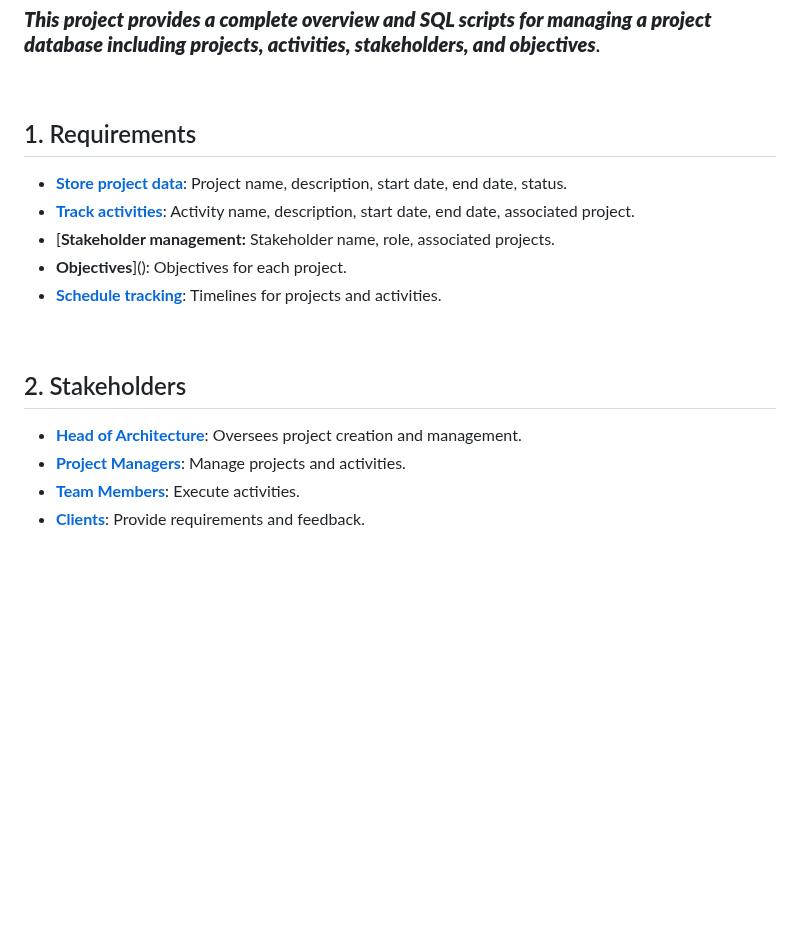
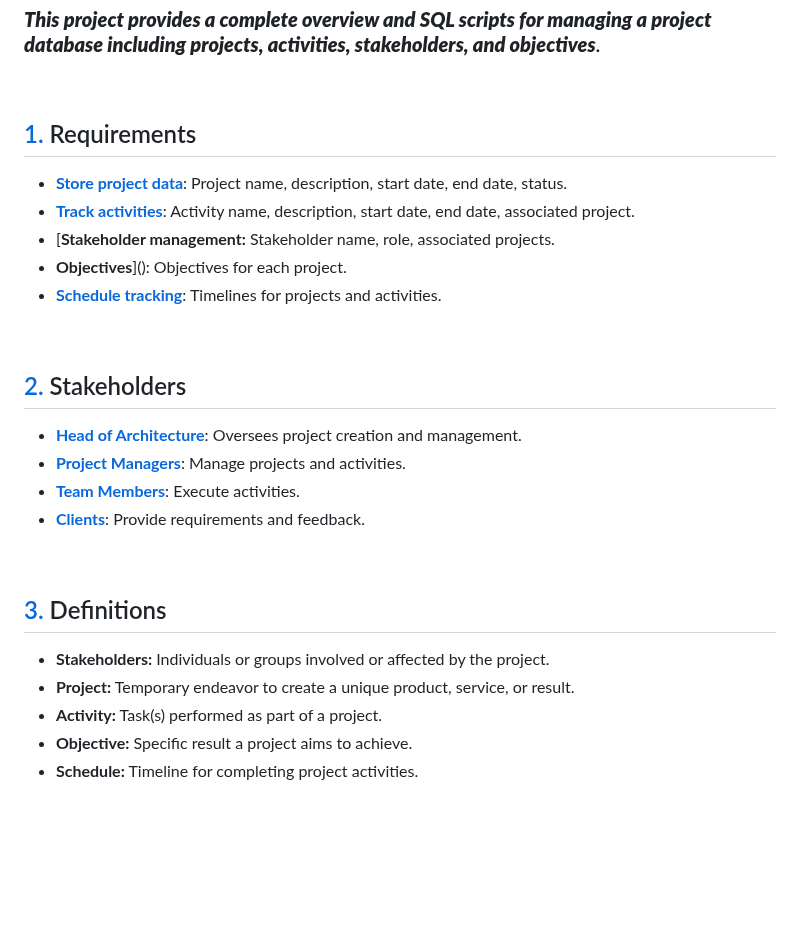
Before and after one commit to Mindful-AI-Assistants/No-SQL, a Markdown page: README.md, the part around the change. GitHub-like rendering; blank space fills up the shorter version.

Commit message:
Update README.md
Signed-off-by: Fabiana 🚀  Campanari <113218619+FabianaCampanari@users.noreply.github.com>

```diff
--- a/README.md
+++ b/README.md
@@ -293,7 +293,7 @@ db.usuarios.deleteOne({ name: "Carlos Lima" });
 
 <br>
 
-## 1. Requirements
+## [1.]() Requirements
 
 - [**Store project data**](): Project name, description, start date, end date, status.
 - [**Track activities**](): Activity name, description, start date, end date, associated project.
@@ -303,7 +303,7 @@ db.usuarios.deleteOne({ name: "Carlos Lima" });
 
 <br>
 
-## 2. Stakeholders
+## [2.]() Stakeholders
 
 - [**Head of Architecture**](): Oversees project creation and management.
 - [**Project Managers**](): Manage projects and activities.
@@ -312,7 +312,15 @@ db.usuarios.deleteOne({ name: "Carlos Lima" });
 
 <br>
 
+## [3.]() Definitions
 
+- **Stakeholders:** Individuals or groups involved or affected by the project.
+- **Project:** Temporary endeavor to create a unique product, service, or result.
+- **Activity:** Task(s) performed as part of a project.
+- **Objective:** Specific result a project aims to achieve.
+- **Schedule:** Timeline for completing project activities.
+
+<br>
 
 
 
```
